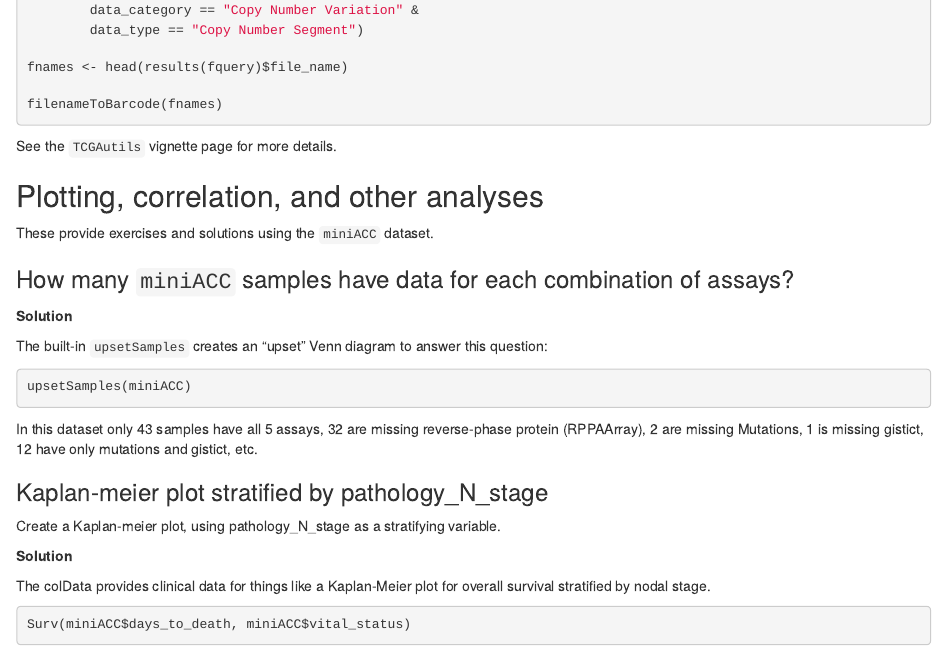
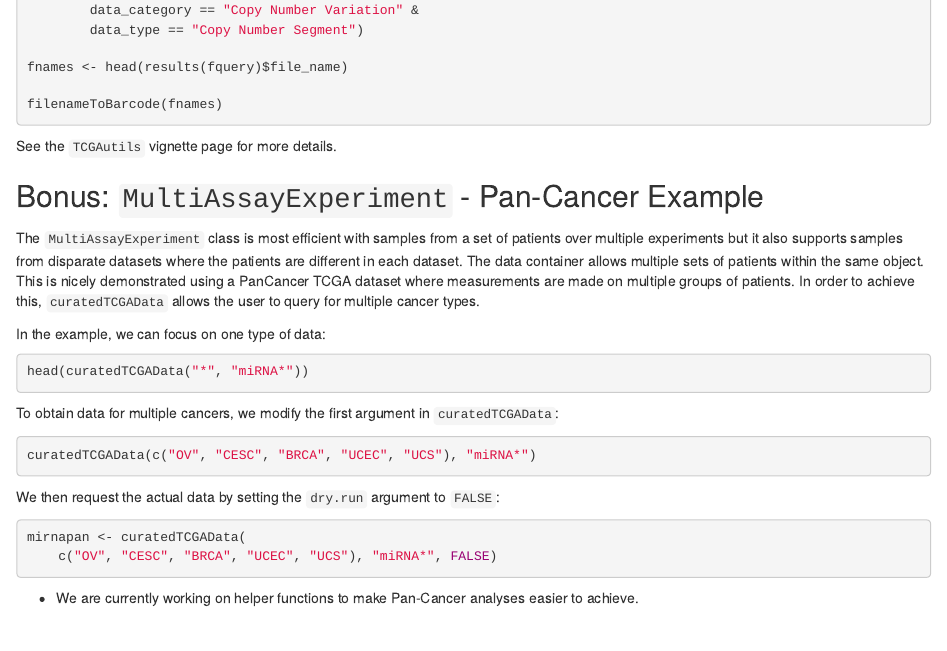
Before and after one commit to waldronlab/MultiAssayWorkshop, an R Markdown document (inst/vignettes/Ramos_MultiAssayExperiment.Rmd): the page in a window 1100 px wide, from 13380 px down. Rendered offline with R 4.5, knitr and Pandoc, with nearby package versions; the code chunks are not run, so their results and figures are left out; some code elsewhere in the file could not run offline.

Commit message:
add bonus section - pancan

````diff
--- a/inst/vignettes/Ramos_MultiAssayExperiment.Rmd
+++ b/inst/vignettes/Ramos_MultiAssayExperiment.Rmd
@@ -960,6 +960,39 @@ filenameToBarcode(fnames)
 
 See the `TCGAutils` vignette page for more details.
 
+## Bonus: `MultiAssayExperiment` - Pan-Cancer Example
+
+The `MultiAssayExperiment` class is most efficient with samples from a set
+of patients over multiple experiments but it also supports samples from
+disparate datasets where the patients are different in each dataset.
+The data container allows multiple sets of patients within the same object.
+This is nicely demonstrated using a PanCancer TCGA dataset where measurements
+are made on multiple groups of patients. In order to achieve this,
+`curatedTCGAData` allows the user to query for multiple cancer types.
+
+In the example, we can focus on one type of data:
+
+```{r}
+head(curatedTCGAData("*", "miRNA*"))
+```
+
+To obtain data for multiple cancers, we modify the first argument in
+`curatedTCGAData`:
+
+```{r}
+curatedTCGAData(c("OV", "CESC", "BRCA", "UCEC", "UCS"), "miRNA*")
+```
+
+We then request the actual data by setting the `dry.run` argument to `FALSE`:
+
+```{r}
+mirnapan <- curatedTCGAData(
+    c("OV", "CESC", "BRCA", "UCEC", "UCS"), "miRNA*", FALSE)
+```
+
+* We are currently working on helper functions to make Pan-Cancer
+analyses easier to achieve.
+
 ## Plotting, correlation, and other analyses
 
 These provide exercises and solutions using the `miniACC` dataset.
````
